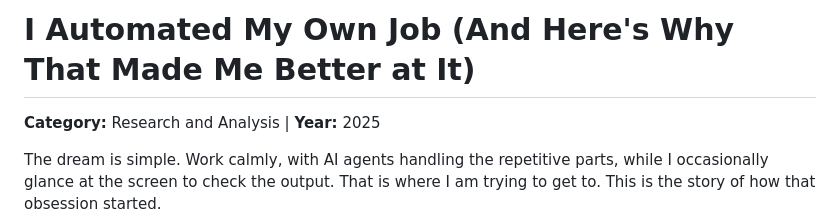
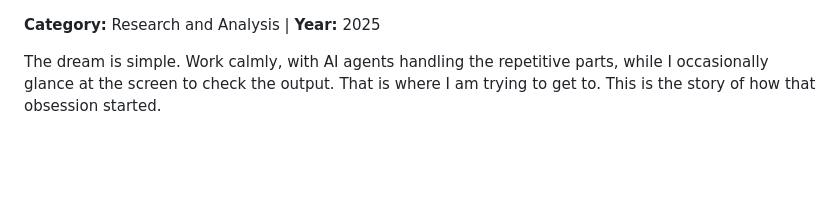
Before and after one commit to furaihankamyl/furaihankamyl.github.io, a Markdown page: content/workflow-automation.md, the part around the change. Rendered like a GitHub page; blank space fills up the shorter version.

```diff
--- a/content/workflow-automation.md
+++ b/content/workflow-automation.md
@@ -1,5 +1,3 @@
-# I Automated My Own Job (And Here's Why That Made Me Better at It)
-
 **Category:** Research and Analysis | **Year:** 2025
 
 The dream is simple. Work calmly, with AI agents handling the repetitive parts, while I occasionally glance at the screen to check the output. That is where I am trying to get to. This is the story of how that obsession started.
```
